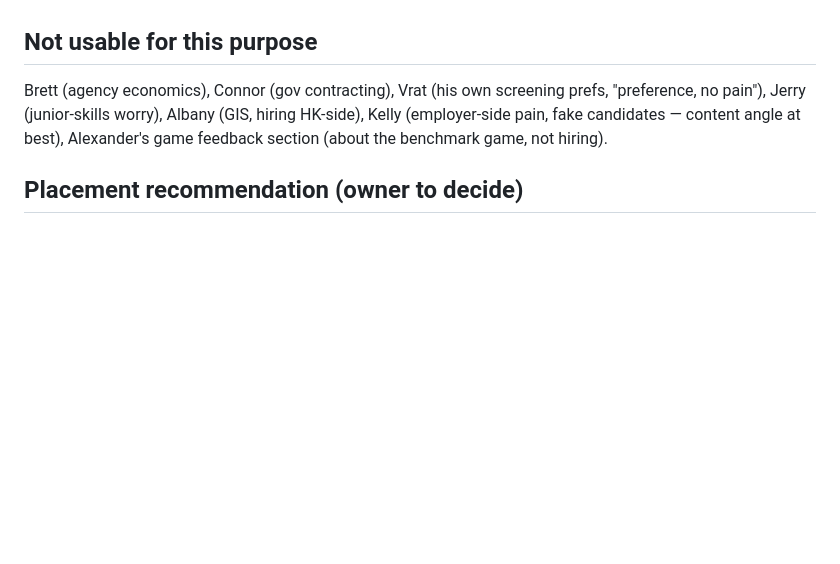
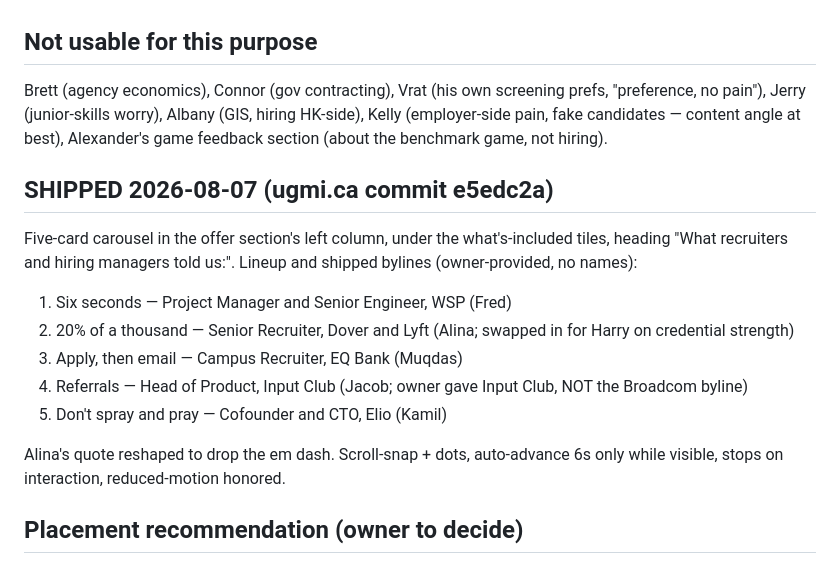
Before and after one commit to EricJujianZou/scholarship-factory, a Markdown page: docs/design/recruiter-quotes.md, the part around the change. Rendered like a GitHub page; blank space fills up the shorter version.

Commit message:
docs: recruiter quote carousel shipped, final lineup + bylines
Co-Authored-By: Claude Fable 5 <noreply@anthropic.com>

```diff
--- a/docs/design/recruiter-quotes.md
+++ b/docs/design/recruiter-quotes.md
@@ -81,6 +81,24 @@ hiring HK-side), Kelly (employer-side pain, fake candidates — content
 angle at best), Alexander's game feedback section (about the benchmark
 game, not hiring).
 
+## SHIPPED 2026-08-07 (ugmi.ca commit e5edc2a)
+
+Five-card carousel in the offer section's left column, under the
+what's-included tiles, heading "What recruiters and hiring managers told
+us:". Lineup and shipped bylines (owner-provided, no names):
+
+1. Six seconds — Project Manager and Senior Engineer, WSP (Fred)
+2. 20% of a thousand — Senior Recruiter, Dover and Lyft (Alina; swapped
+   in for Harry on credential strength)
+3. Apply, then email — Campus Recruiter, EQ Bank (Muqdas)
+4. Referrals — Head of Product, Input Club (Jacob; owner gave Input
+   Club, NOT the Broadcom byline)
+5. Don't spray and pray — Cofounder and CTO, Elio (Kamil)
+
+Alina's quote reshaped to drop the em dash. Scroll-snap + dots,
+auto-advance 6s only while visible, stops on interaction, reduced-motion
+honored.
+
 ## Placement recommendation (owner to decide)
 
 The clutter purge rule stands: max 3–4 quotes on the page, as a thin
```
